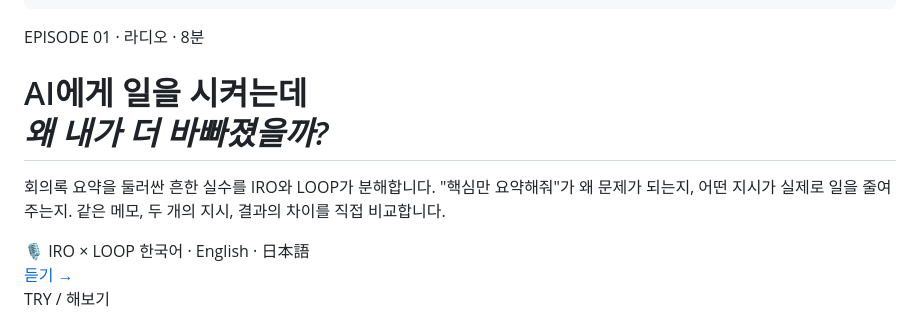
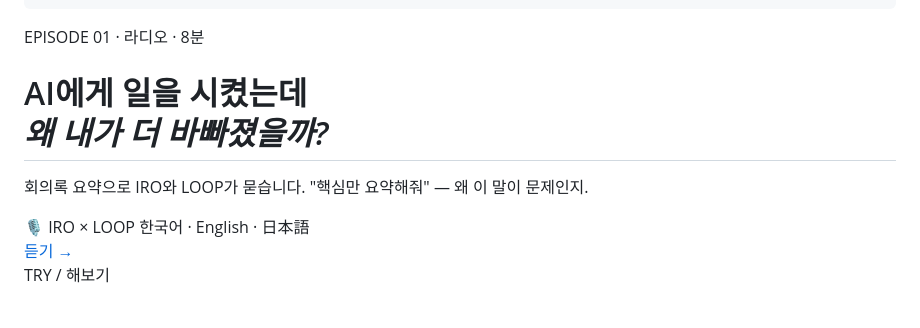
Before and after one commit to easyworking-ai/easyworking-ai.github.io, a Markdown page: content/index.md, the part around the change. Drawn GitHub-style.

Commit message:
Shorten hero copy to one line

```diff
--- a/content/index.md
+++ b/content/index.md
@@ -16,8 +16,8 @@ tags:
 <div class="ewa-hero-orbit ewa-hero-orbit--two" aria-hidden="true"></div>
 <div class="ewa-hero-copy">
 <span class="ewa-kicker">EPISODE 01 · 라디오 · 8분</span>
-<h1>AI에게 일을 시켜는데<br><em>왜 내가 더 바빠졌을까?</em></h1>
-<p>회의록 요약을 둘러싼 흔한 실수를 IRO와 LOOP가 분해합니다. "핵심만 요약해줘"가 왜 문제가 되는지, 어떤 지시가 실제로 일을 줄여주는지. 같은 메모, 두 개의 지시, 결과의 차이를 직접 비교합니다.</p>
+<h1>AI에게 일을 시켰는데<br><em>왜 내가 더 바빠졌을까?</em></h1>
+<p>회의록 요약으로 IRO와 LOOP가 묻습니다. "핵심만 요약해줘" — 왜 이 말이 문제인지.</p>
 <div class="ewa-hero-meta">
 <span>🎙️ IRO × LOOP</span>
 <span>한국어 · English · 日本語</span>
```
